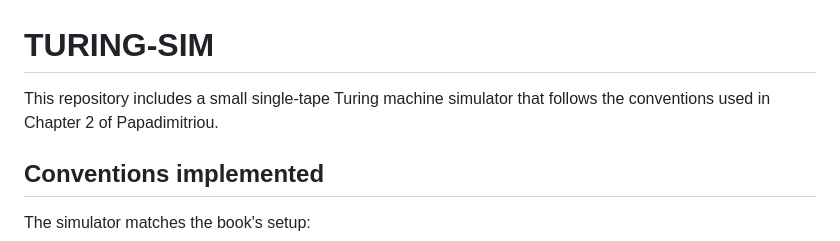
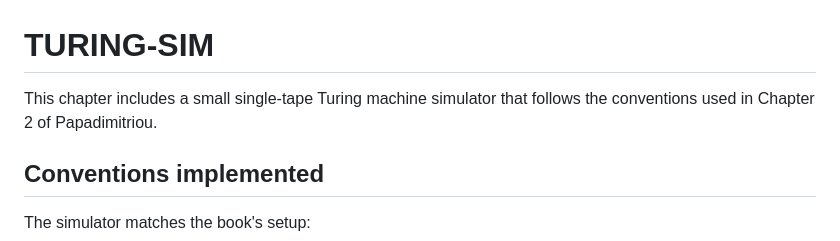
Before and after one commit to rickymagal/ComputationalComplexity-ChristosH.Papadimitriou, a Markdown page: part-01-algorithms/chapter-02-turing-machines/TURING-SIM.md, the part around the change. Drawn GitHub-style.

```diff
--- a/part-01-algorithms/chapter-02-turing-machines/TURING-SIM.md
+++ b/part-01-algorithms/chapter-02-turing-machines/TURING-SIM.md
@@ -1,6 +1,6 @@
 # TURING-SIM
 
-This repository includes a small single-tape Turing machine simulator that follows the conventions used in Chapter 2 of Papadimitriou.
+This chapter includes a small single-tape Turing machine simulator that follows the conventions used in Chapter 2 of Papadimitriou.
 
 ## Conventions implemented
 
```
